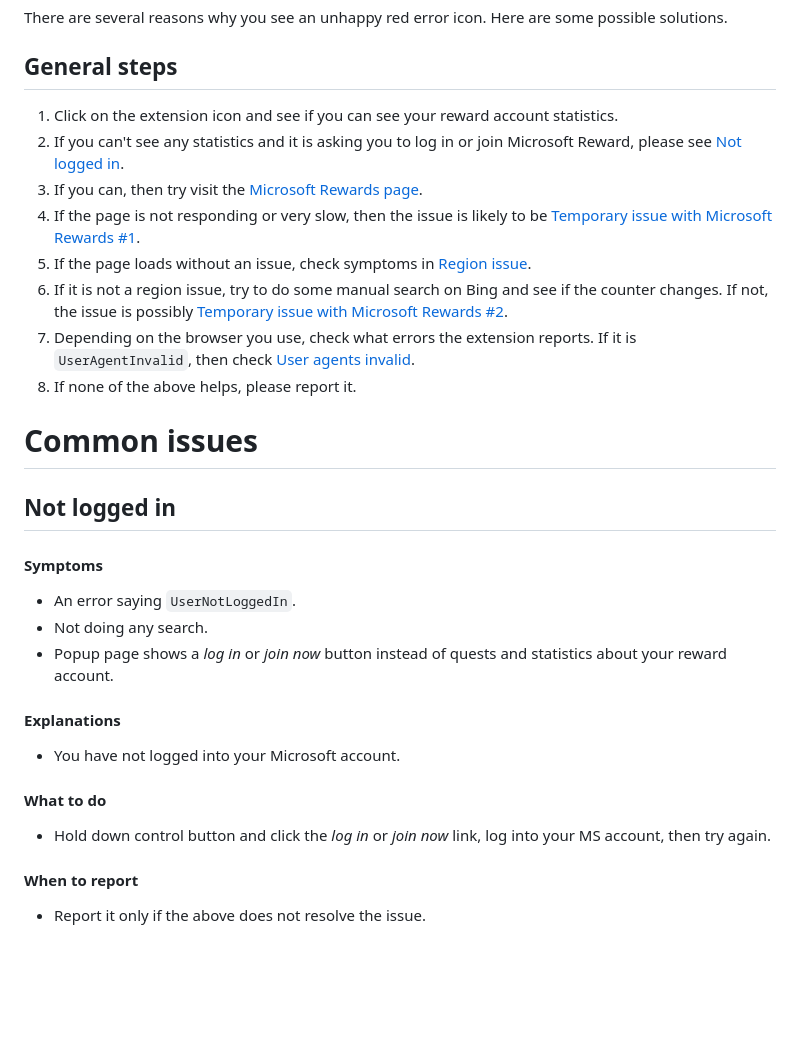
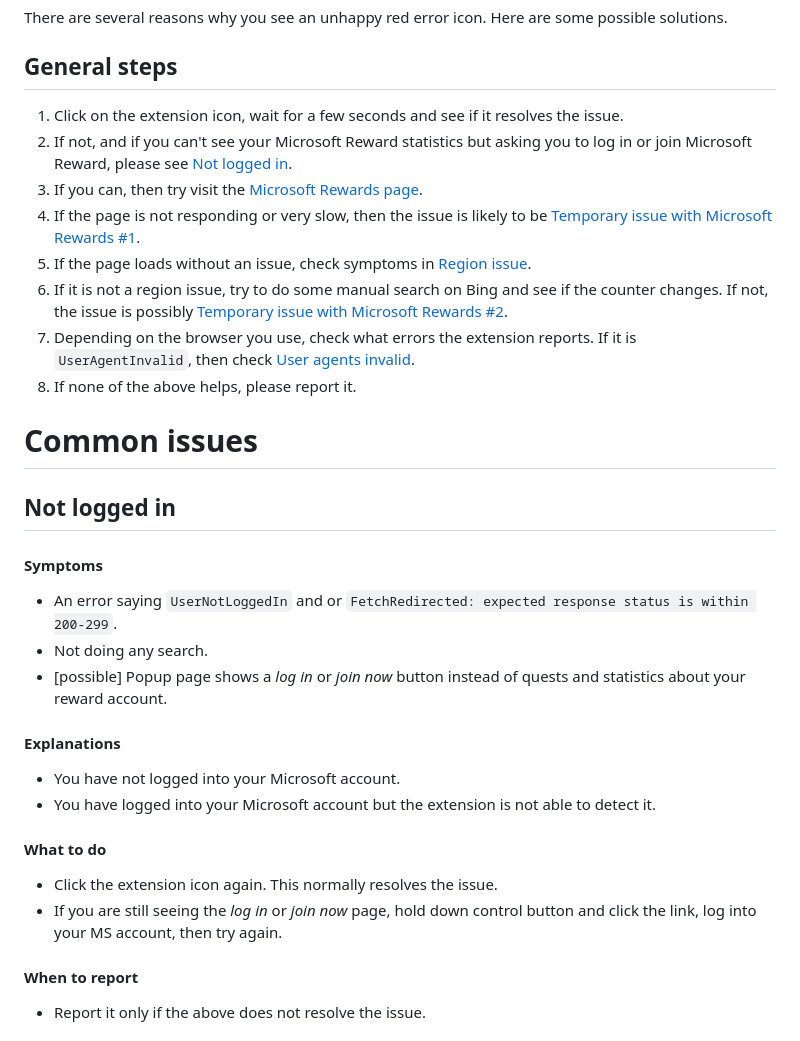
Before and after one commit to AnthonyZJiang/Microsoft-Reward-Chrome-Ext, a Markdown page: TROUBLESHOOTING.md, the part around the change. Rendered like a GitHub page; blank space fills up the shorter version.

```diff
--- a/TROUBLESHOOTING.md
+++ b/TROUBLESHOOTING.md
@@ -4,27 +4,29 @@ There are several reasons why you see an unhappy red error icon. Here are some p
 
 ## General steps
 
-1. Click on the extension icon and see if you can see your reward account statistics.
-2. If you can't see any statistics and it is asking you to log in or join Microsoft Reward, please see [Not logged in](#Not-logged-in).
-3. If you can, then try visit the [Microsoft Rewards page](https://rewards.bing.com/).
-4. If the page is not responding or very slow, then the issue is likely to be  [Temporary issue with Microsoft Rewards #1](#temporary-issue-with-microsoft-rewards-1).
-5. If the page loads without an issue, check symptoms in [Region issue](#region-issue).
-6. If it is not a region issue, try to do some manual search on Bing and see if the counter changes. If not, the issue is possibly [Temporary issue with Microsoft Rewards #2](#temporary-issue-with-microsoft-rewards-2).
-7. Depending on the browser you use, check what errors the extension reports. If it is `UserAgentInvalid`, then check [User agents invalid](#user-agents-invalid).
-8. If none of the above helps, please report it.
+1. Click on the extension icon, wait for a few seconds and see if it resolves the issue.
+2. If not, and if you can't see your Microsoft Reward statistics but asking you to log in or join Microsoft Reward, please see [Not logged in](#Not-logged-in).
+4. If you can, then try visit the [Microsoft Rewards page](https://rewards.bing.com/).
+5. If the page is not responding or very slow, then the issue is likely to be  [Temporary issue with Microsoft Rewards #1](#temporary-issue-with-microsoft-rewards-1).
+6. If the page loads without an issue, check symptoms in [Region issue](#region-issue).
+7. If it is not a region issue, try to do some manual search on Bing and see if the counter changes. If not, the issue is possibly [Temporary issue with Microsoft Rewards #2](#temporary-issue-with-microsoft-rewards-2).
+8. Depending on the browser you use, check what errors the extension reports. If it is `UserAgentInvalid`, then check [User agents invalid](#user-agents-invalid).
+9. If none of the above helps, please report it.
 
 # Common issues
 ## Not logged in
 #### Symptoms
-- An error saying `UserNotLoggedIn`.
+- An error saying `UserNotLoggedIn` and or `FetchRedirected: expected response status is within 200-299`.
 - Not doing any search.
-- Popup page shows a *log in* or *join now* button instead of quests and statistics about your reward account.
+- [possible] Popup page shows a *log in* or *join now* button instead of quests and statistics about your reward account.
 
 #### Explanations
 - You have not logged into your Microsoft account.
+- You have logged into your Microsoft account but the extension is not able to detect it.
 
 #### What to do
-- Hold down control button and click the *log in* or *join now* link, log into your MS account, then try again.
+- Click the extension icon again. This normally resolves the issue.
+- If you are still seeing the *log in* or *join now* page, hold down control button and click the link, log into your MS account, then try again.
 
 #### When to report
 - Report it only if the above does not resolve the issue.
```
